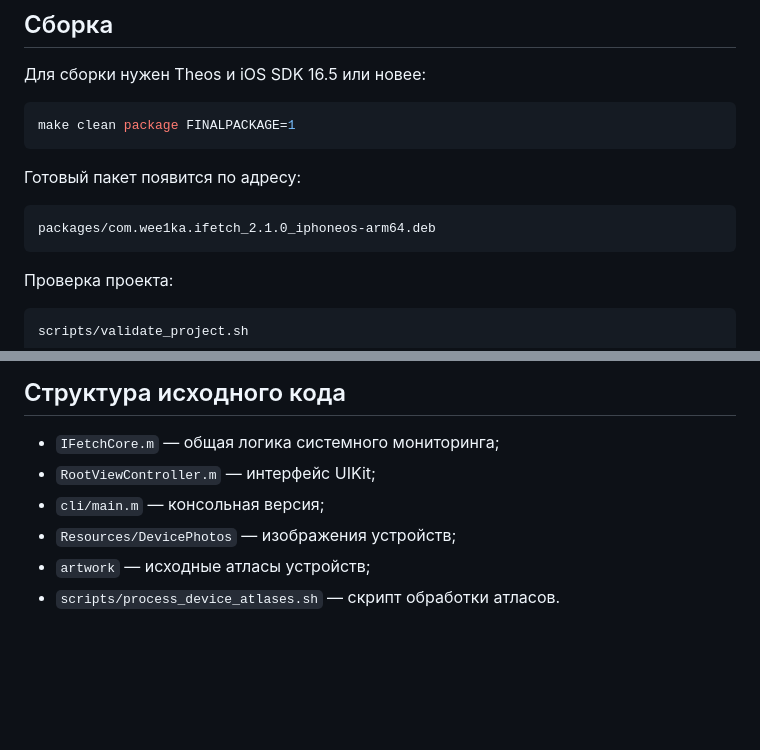
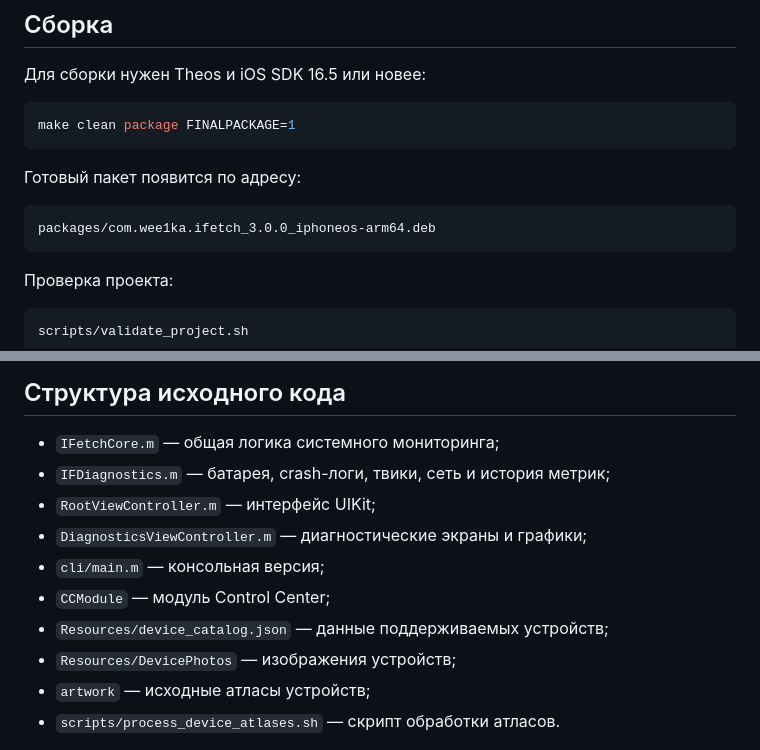
Before and after one commit to weekanya/iFetch, a Markdown page: README_RU.md, 2 parts joined by grey strips. Rendered like a GitHub page; blank space fills up the shorter version.

````diff
--- a/README_RU.md
+++ b/README_RU.md
@@ -86,7 +108,7 @@ make clean package FINALPACKAGE=1
 Готовый пакет появится по адресу:
 
 ```text
-packages/com.wee1ka.ifetch_2.1.0_iphoneos-arm64.deb
+packages/com.wee1ka.ifetch_3.0.0_iphoneos-arm64.deb
 ```
 
 Проверка проекта:
@@ -108,8 +130,12 @@ entitlements. Они нужны для чтения процессов, данн
 ## Структура исходного кода
 
 - `IFetchCore.m` — общая логика системного мониторинга;
+- `IFDiagnostics.m` — батарея, crash-логи, твики, сеть и история метрик;
 - `RootViewController.m` — интерфейс UIKit;
+- `DiagnosticsViewController.m` — диагностические экраны и графики;
 - `cli/main.m` — консольная версия;
+- `CCModule` — модуль Control Center;
+- `Resources/device_catalog.json` — данные поддерживаемых устройств;
 - `Resources/DevicePhotos` — изображения устройств;
 - `artwork` — исходные атласы устройств;
 - `scripts/process_device_atlases.sh` — скрипт обработки атласов.
````
Also changed, not shown: other parts of README_RU.md (+32 -10 lines).
